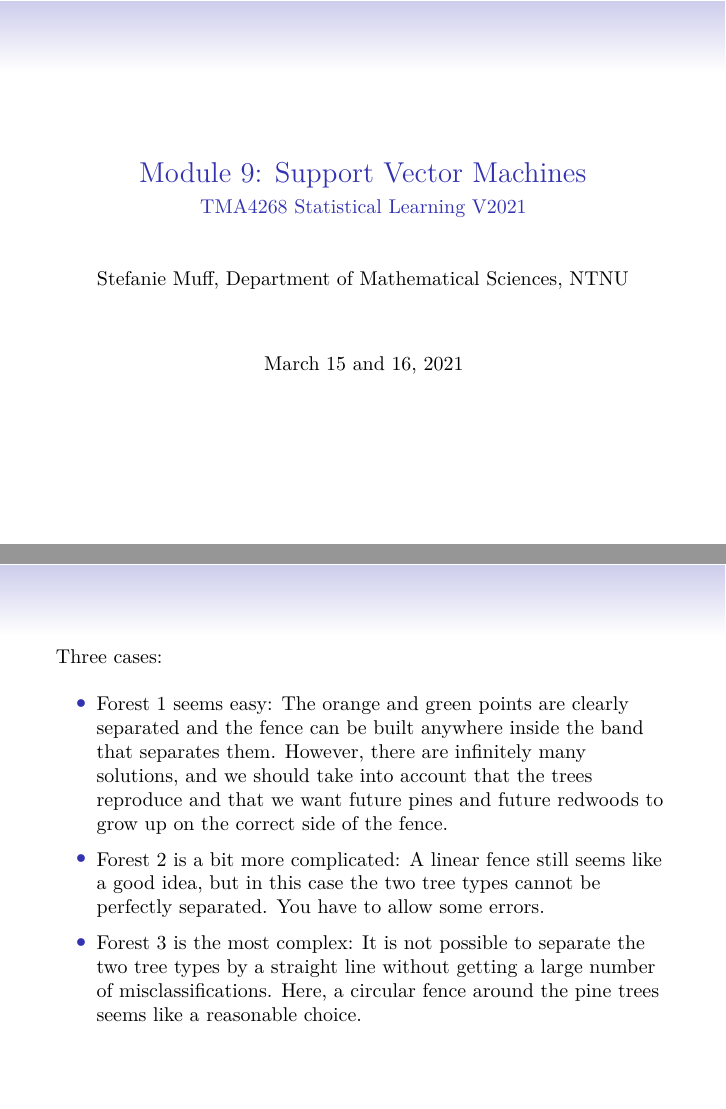
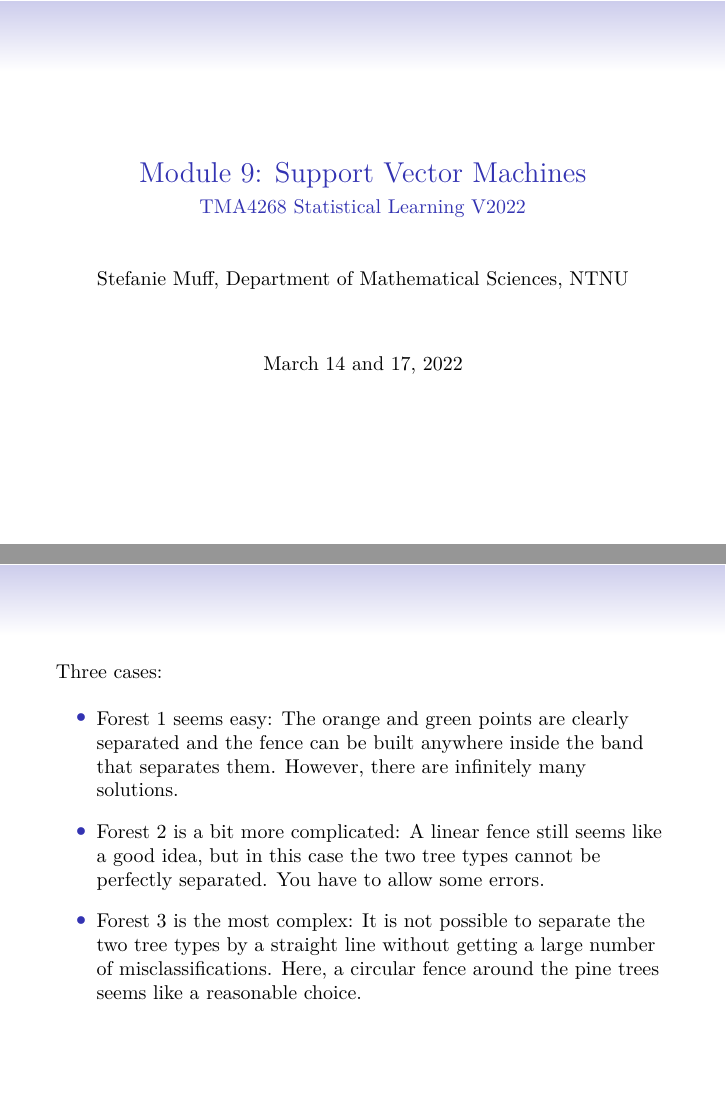
Before and after one commit to stefaniemuff/statlearning, an R Markdown document (9SVM/9SVM.Rmd): pages 1 and 7 of 77, joined at a grey line. The pictures show the output file 9SVM/9SVM.pdf that the author committed with the source.

Commit message:
9SVM material updated

```diff
--- a/9SVM/9SVM.Rmd
+++ b/9SVM/9SVM.Rmd
@@ -1,8 +1,8 @@
 ---
-subtitle: "TMA4268 Statistical Learning V2021"
+subtitle: "TMA4268 Statistical Learning V2022"
 title: "Module 9: Support Vector Machines"
 author: "Stefanie Muff, Department of Mathematical Sciences, NTNU"
-date: "March 15 and 16, 2021"
+date: "March 14 and 17, 2022"
 fontsize: 10pt
 output:
   beamer_presentation:
@@ -148,9 +148,13 @@ points(forest3[forest3[,3]==1,1:2],pch=19,col="darkseagreen",cex=0.9)
 Three cases:
 \vspace{2mm}
 
-* Forest 1 seems easy: The orange and green points are clearly separated and the fence can be built anywhere inside the band that separates them. However, there are infinitely many solutions, and we should take into account that the trees reproduce and that we want future pines and future redwoods to grow up on the correct side of the fence.
+* Forest 1 seems easy: The orange and green points are clearly separated and the fence can be built anywhere inside the band that separates them. However, there are infinitely many solutions.
+
+\vspace{1mm}
 
 * Forest 2 is a bit more complicated: A linear fence still seems like a good idea, but in this case the two tree types cannot be perfectly separated. You have to allow some errors.
+
+\vspace{1mm}
 
 * Forest 3 is the most complex: It is not possible to separate the two tree types by a straight line without getting a large number of misclassifications. Here, a circular fence around the pine trees seems like a reasonable choice.
 
```
Also changed, not shown: 9SVM/9SVM.html, 9SVM/9SVM.pdf, 9SVM/9SVM.Rmd (6 more changed lines).
